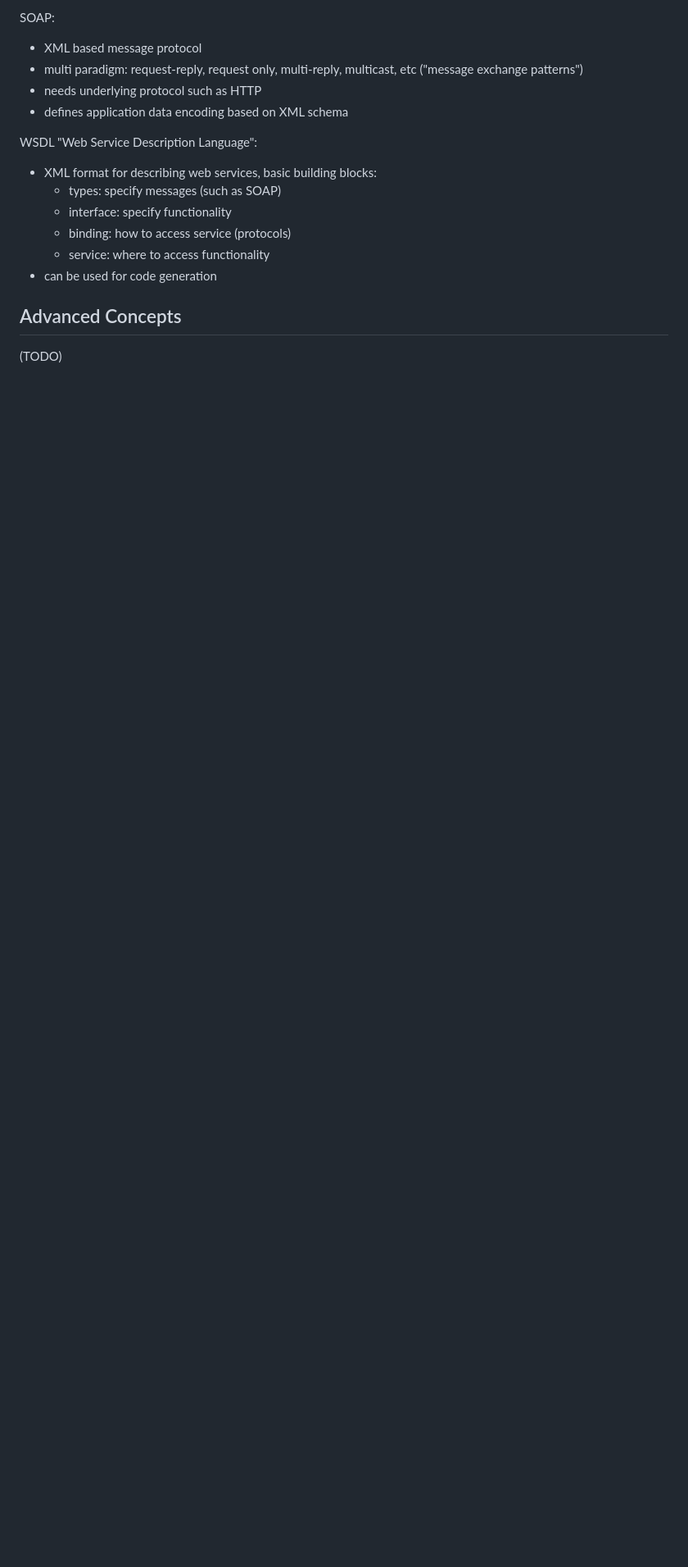
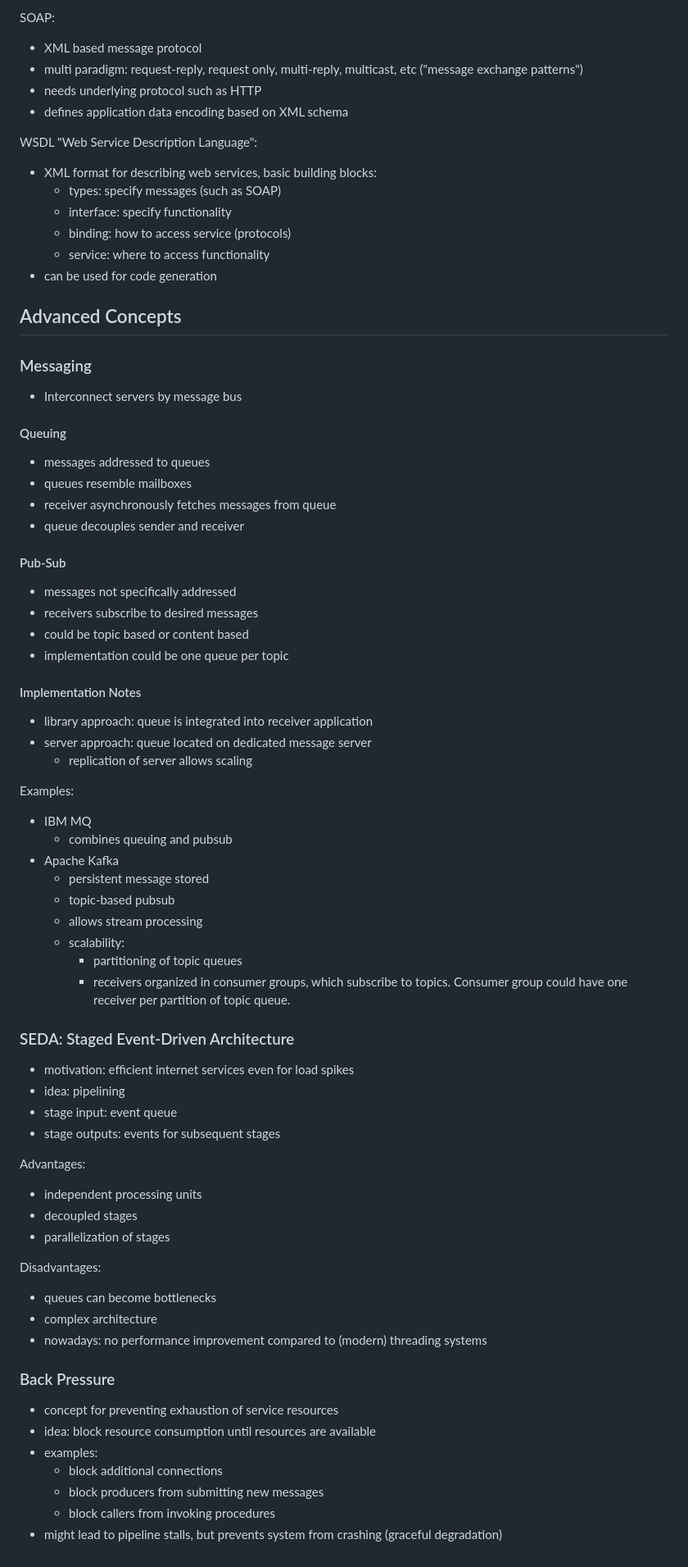
Before and after one commit to ottojo/ADIS_Summary, a Markdown page: src/p-interaction_communication.md, the part around the change. Shown at 82% size. GitHub-like rendering; blank space fills up the shorter version.

Commit message:
p part 3

```diff
--- a/src/p-interaction_communication.md
+++ b/src/p-interaction_communication.md
@@ -131,5 +131,61 @@ WSDL "Web Service Description Language":
 * can be used for code generation
 
 ## Advanced Concepts
+### Messaging
+* Interconnect servers by message bus
 
-(TODO)
+#### Queuing
+* messages addressed to queues
+* queues resemble mailboxes
+* receiver asynchronously fetches messages from queue
+* queue decouples sender and receiver
+
+#### Pub-Sub
+* messages not specifically addressed
+* receivers subscribe to desired messages
+* could be topic based or content based
+* implementation could be one queue per topic
+
+#### Implementation Notes
+* library approach: queue is integrated into receiver application
+* server approach: queue located on dedicated message server
+  * replication of server allows scaling
+
+Examples:
+
+* IBM MQ
+  * combines queuing and pubsub
+* Apache Kafka
+  * persistent message stored
+  * topic-based pubsub
+  * allows stream processing
+  * scalability:
+    * partitioning of topic queues
+    * receivers organized in consumer groups, which subscribe to topics. Consumer group could have one receiver per partition of topic queue.
+
+### SEDA: Staged Event-Driven Architecture
+* motivation: efficient internet services even for load spikes
+* idea: pipelining
+* stage input: event queue
+* stage outputs: events for subsequent stages
+
+Advantages:
+
+* independent processing units
+* decoupled stages
+* parallelization of stages
+
+Disadvantages:
+
+* queues can become bottlenecks
+* complex architecture
+* nowadays: no performance improvement compared to (modern) threading systems
+
+### Back Pressure
+* concept for preventing exhaustion of service resources
+* idea: block resource consumption until resources are available
+* examples:
+  * block additional connections
+  * block producers from submitting new messages
+  * block callers from invoking procedures
+* might lead to pipeline stalls, but prevents system from crashing (graceful degradation)
```
